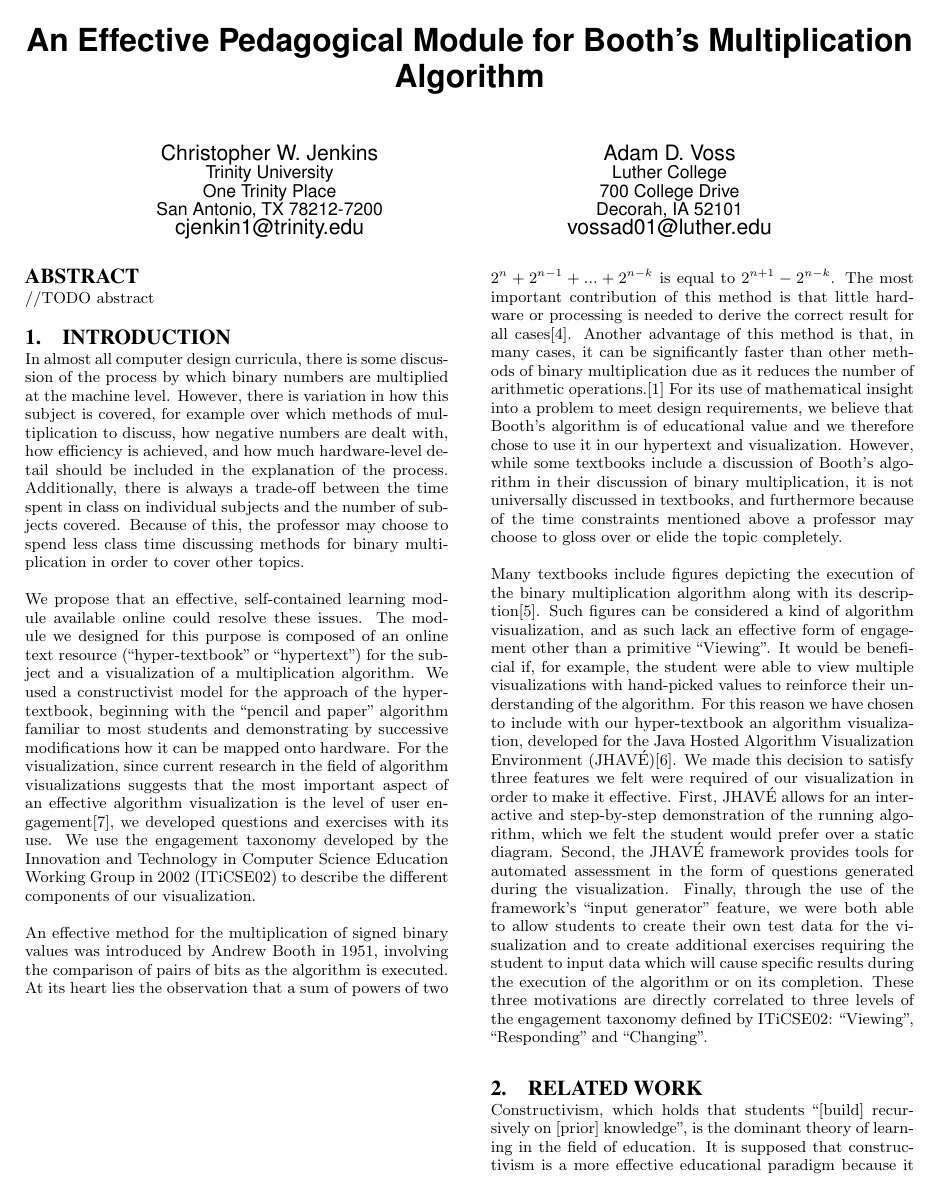
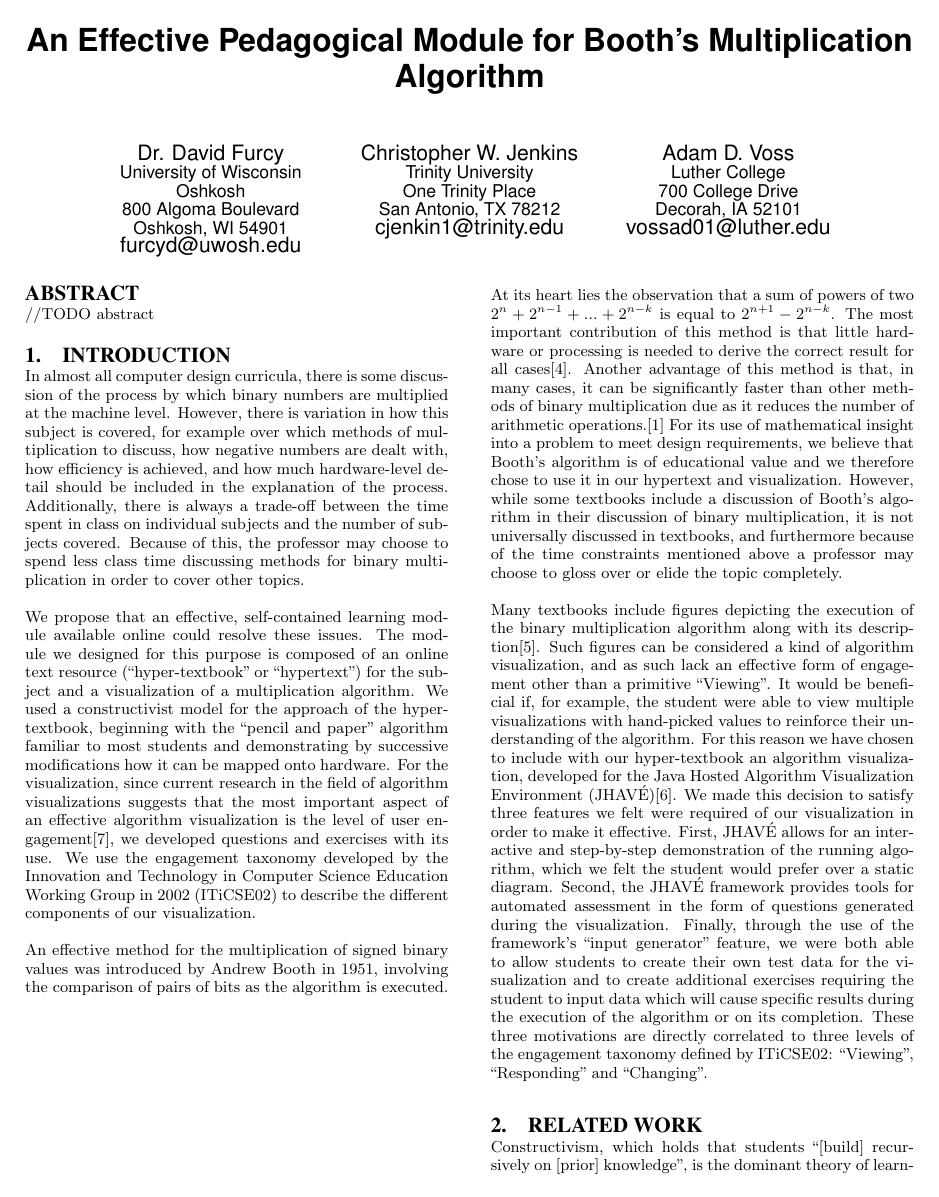
Before and after one commit to adamvoss/jhave-booths-multiplication-algorithm, a LaTeX paper (paper/paper.tex): page 1 of 3. Compiled offline with pdfLaTeX.

Commit message:
added David as an author, removed Trinity's +4 zip

```diff
--- a/paper/paper.tex
+++ b/paper/paper.tex
@@ -10,14 +10,21 @@
 
 \title{An Effective Pedagogical Module for Booth's Multiplication Algorithm}
 
-\numberofauthors{2}
+\numberofauthors{3}
 \author{
+    \alignauthor
+    Dr. David
+Furcy\\
+       \affaddr{University of Wisconsin Oshkosh}\\
+       \affaddr{800 Algoma Boulevard}\\
+       \affaddr{Oshkosh, WI 54901}\\
+       \email{furcyd@uwosh.edu}
     \alignauthor
     Christopher W.
 Jenkins\\
        \affaddr{Trinity University}\\
        \affaddr{One Trinity Place}\\
-       \affaddr{San Antonio, TX 78212-7200}\\
+       \affaddr{San Antonio, TX 78212}\\
        \email{cjenkin1@trinity.edu}
     \alignauthor
     Adam D.
```
